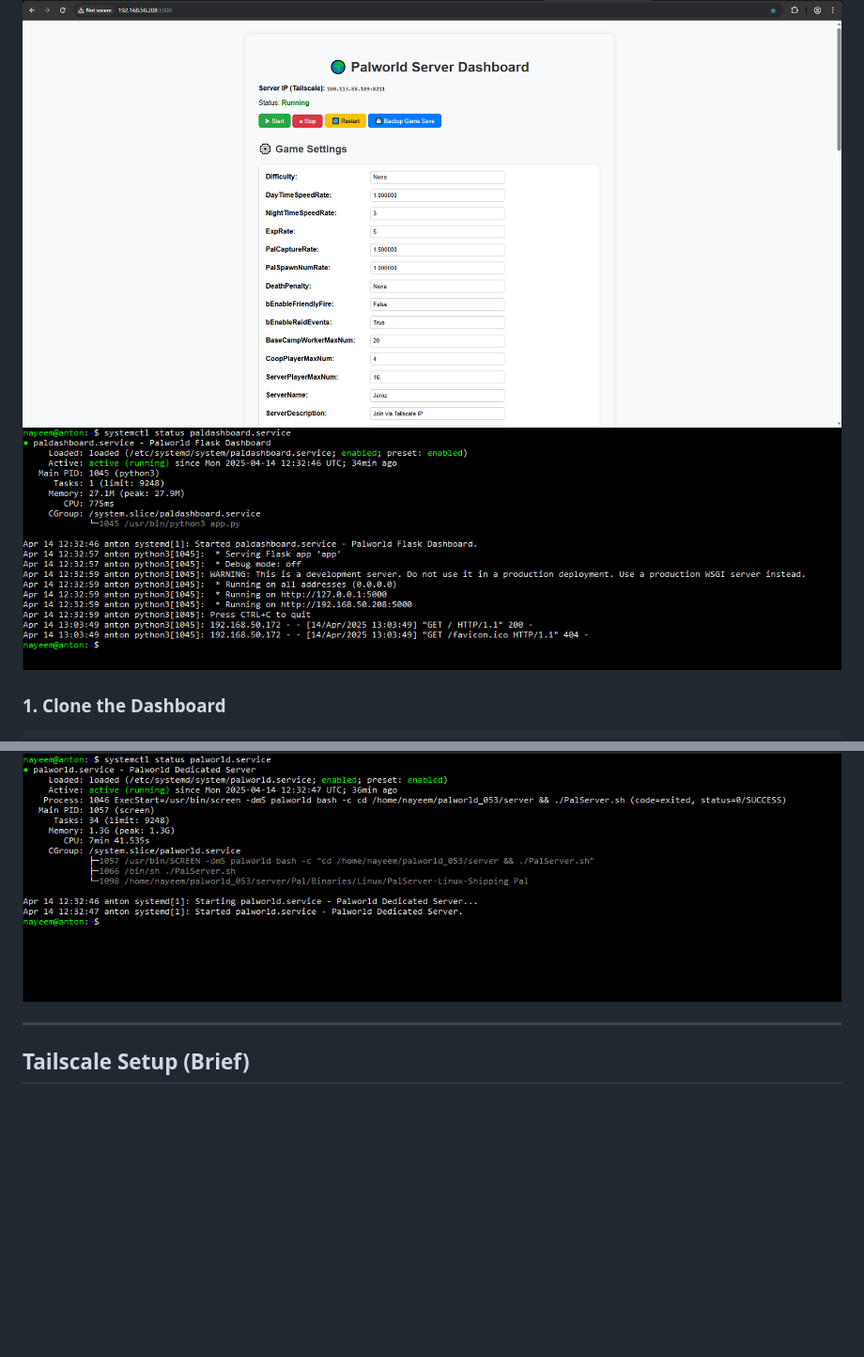
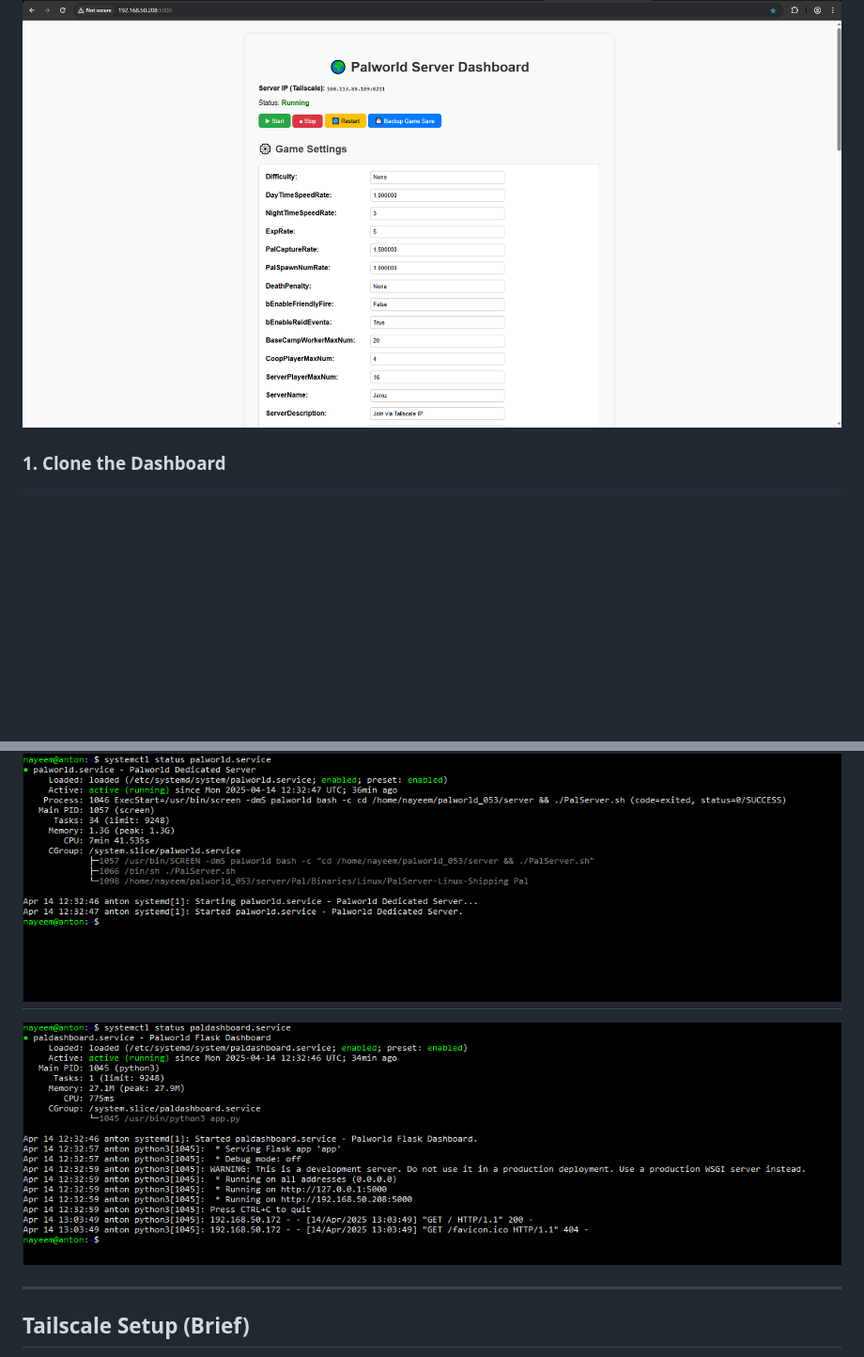
Before and after one commit to nayeem92/Palworld-Dedicated-Server-Flask-Dashboard-Tailscale-Access-, a Markdown page: README.md, 2 parts joined by grey strips. Shown at 94% size. GitHub-like rendering; blank space fills up the shorter version.

````diff
--- a/README.md
+++ b/README.md
@@ -59,7 +59,6 @@ screen -S palworld ./PalServer.sh
 ## Flask Dashboard Setup
 
 ![alt text](/screenshots/image-1.png)
-![alt text](/screenshots/image-3.png)
 
 ### 1. Clone the Dashboard
 ```bash
@@ -131,7 +130,8 @@ sudo systemctl start palworld.service paldashboard.service
 ---
 
 ![alt text](/screenshots/image-4.png)
-
+---
+![alt text](/screenshots/image-3.png)
 
 ---
 
````
